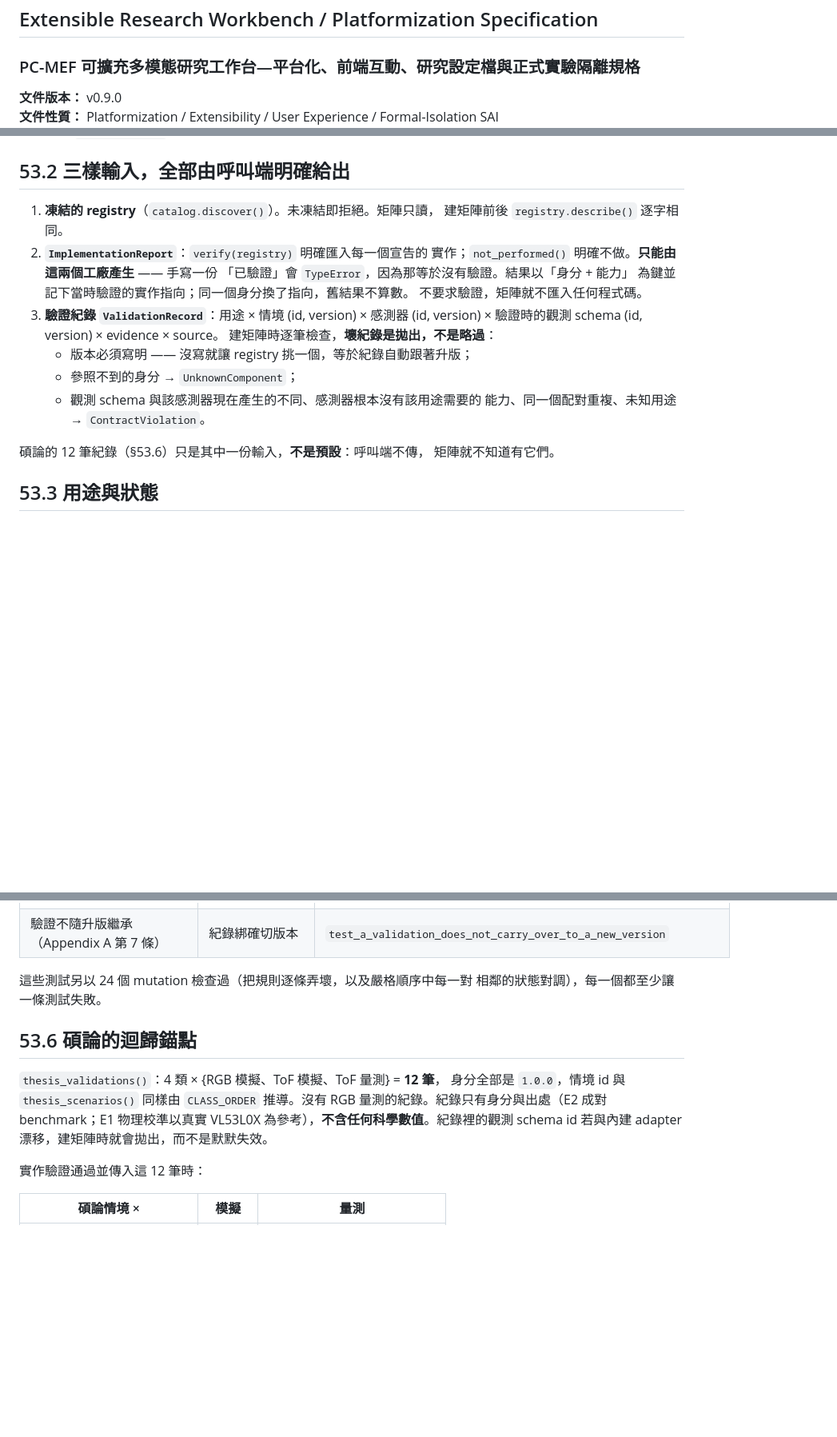
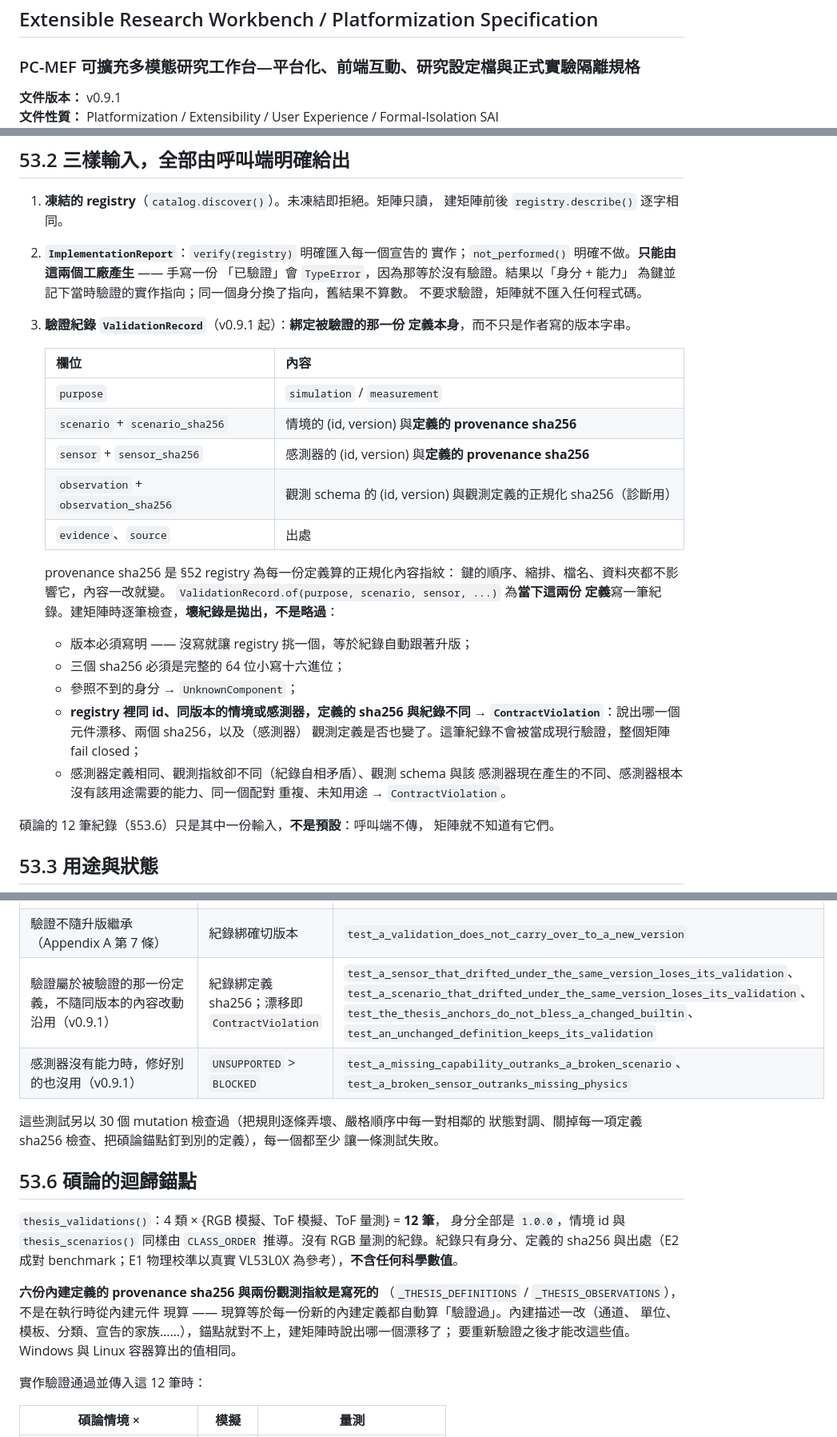
Before and after one commit to SpadesZ/PC-MEF, a Markdown page: PC-MEF_SAI_Platformization.md, 3 parts joined by grey strips. Shown at 80% size. Rendered like a GitHub page; blank space fills up the shorter version.

```diff
--- a/PC-MEF_SAI_Platformization.md
+++ b/PC-MEF_SAI_Platformization.md
@@ -3,5 +3,5 @@
 ## Extensible Research Workbench / Platformization Specification
 ### PC-MEF 可擴充多模態研究工作台—平台化、前端互動、研究設定檔與正式實驗隔離規格
 
-**文件版本：** v0.9.0
+**文件版本：** v0.9.1
 **文件性質：** Platformization / Extensibility / User Experience / Formal-Isolation SAI
@@ -3011,13 +3010,30 @@ provenance（來源與內容 sha256）與「未評估相容性」。
    「已驗證」會 `TypeError`，因為那等於沒有驗證。結果以「身分 + 能力」
    為鍵並記下當時驗證的實作指向；同一個身分換了指向，舊結果不算數。
    不要求驗證，矩陣就不匯入任何程式碼。
-3. **驗證紀錄 `ValidationRecord`**：用途 × 情境 (id, version) × 感測器
-   (id, version) × 驗證時的觀測 schema (id, version) × evidence × source。
-   建矩陣時逐筆檢查，**壞紀錄是拋出，不是略過**：
+3. **驗證紀錄 `ValidationRecord`**（v0.9.1 起）：**綁定被驗證的那一份
+   定義本身**，而不只是作者寫的版本字串。
+
+   | 欄位 | 內容 |
+   |---|---|
+   | `purpose` | `simulation` / `measurement` |
+   | `scenario` + `scenario_sha256` | 情境的 (id, version) 與**定義的 provenance sha256** |
+   | `sensor` + `sensor_sha256` | 感測器的 (id, version) 與**定義的 provenance sha256** |
+   | `observation` + `observation_sha256` | 觀測 schema 的 (id, version) 與觀測定義的正規化 sha256（診斷用） |
+   | `evidence`、`source` | 出處 |
+
+   provenance sha256 是 §52 registry 為每一份定義算的正規化內容指紋：
+   鍵的順序、縮排、檔名、資料夾都不影響它，內容一改就變。
+   `ValidationRecord.of(purpose, scenario, sensor, ...)` 為**當下這兩份
+   定義**寫一筆紀錄。建矩陣時逐筆檢查，**壞紀錄是拋出，不是略過**：
    - 版本必須寫明 —— 沒寫就讓 registry 挑一個，等於紀錄自動跟著升版；
+   - 三個 sha256 必須是完整的 64 位小寫十六進位；
    - 參照不到的身分 → `UnknownComponent`；
-   - 觀測 schema 與該感測器現在產生的不同、感測器根本沒有該用途需要的
-     能力、同一個配對重複、未知用途 → `ContractViolation`。
+   - **registry 裡同 id、同版本的情境或感測器，定義的 sha256 與紀錄不同
+     → `ContractViolation`**：說出哪一個元件漂移、兩個 sha256，以及（感測器）
+     觀測定義是否也變了。這筆紀錄不會被當成現行驗證，整個矩陣 fail closed；
+   - 感測器定義相同、觀測指紋卻不同（紀錄自相矛盾）、觀測 schema 與該
+     感測器現在產生的不同、感測器根本沒有該用途需要的能力、同一個配對
+     重複、未知用途 → `ContractViolation`。
 
 碩論的 12 筆紀錄（§53.6）只是其中一份輸入，**不是預設**：呼叫端不傳，
 矩陣就不知道有它們。
@@ -3073,17 +3097,25 @@ physics plugin 也還是不能模擬）。
 | 身分不明一律失敗、不退回碩論預設 | `registry.get()` 的語意；紀錄必須寫版本 | `test_unknown_identities_never_fall_back_to_the_thesis`、`test_an_ambiguous_identity_must_name_its_version`、`test_a_bad_validation_record_is_refused_not_skipped` |
 | 實作驗證要明確 | 報告只能由兩個工廠產生；未驗證時沒有 `READY`；不要求就不匯入 | `test_without_implementation_verification_nothing_is_ready`、`test_a_hand_written_report_is_refused`、`test_the_matrix_imports_no_code_unless_asked`、`test_a_stale_report_does_not_verify_a_changed_reference` |
 | 驗證不隨升版繼承（Appendix A 第 7 條） | 紀錄綁確切版本 | `test_a_validation_does_not_carry_over_to_a_new_version` |
-
-這些測試另以 24 個 mutation 檢查過（把規則逐條弄壞，以及嚴格順序中每一對
-相鄰的狀態對調），每一個都至少讓一條測試失敗。
+| 驗證屬於被驗證的那一份定義，不隨同版本的內容改動沿用（v0.9.1） | 紀錄綁定義 sha256；漂移即 `ContractViolation` | `test_a_sensor_that_drifted_under_the_same_version_loses_its_validation`、`test_a_scenario_that_drifted_under_the_same_version_loses_its_validation`、`test_the_thesis_anchors_do_not_bless_a_changed_builtin`、`test_an_unchanged_definition_keeps_its_validation` |
+| 感測器沒有能力時，修好別的也沒用（v0.9.1） | `UNSUPPORTED` > `BLOCKED` | `test_a_missing_capability_outranks_a_broken_scenario`、`test_a_broken_sensor_outranks_missing_physics` |
+
+這些測試另以 30 個 mutation 檢查過（把規則逐條弄壞、嚴格順序中每一對相鄰的
+狀態對調、關掉每一項定義 sha256 檢查、把碩論錨點釘到別的定義），每一個都至少
+讓一條測試失敗。
 
 ## 53.6 碩論的迴歸錨點
 
 `thesis_validations()`：4 類 × {RGB 模擬、ToF 模擬、ToF 量測} = **12 筆**，
 身分全部是 `1.0.0`，情境 id 與 `thesis_scenarios()` 同樣由 `CLASS_ORDER`
-推導。沒有 RGB 量測的紀錄。紀錄只有身分與出處（E2 成對 benchmark；E1
-物理校準以真實 VL53L0X 為參考），**不含任何科學數值**。紀錄裡的觀測 schema
-id 若與內建 adapter 漂移，建矩陣時就會拋出，而不是默默失效。
+推導。沒有 RGB 量測的紀錄。紀錄只有身分、定義的 sha256 與出處（E2 成對
+benchmark；E1 物理校準以真實 VL53L0X 為參考），**不含任何科學數值**。
+
+**六份內建定義的 provenance sha256 與兩份觀測指紋是寫死的**
+（`_THESIS_DEFINITIONS` / `_THESIS_OBSERVATIONS`），不是在執行時從內建元件
+現算 —— 現算等於每一份新的內建定義都自動算「驗證過」。內建描述一改（通道、
+單位、模板、分類、宣告的家族……），錨點就對不上，建矩陣時說出哪一個漂移了；
+要重新驗證之後才能改這些值。Windows 與 Linux 容器算出的值相同。
 
 實作驗證通過並傳入這 12 筆時：
 
```
Also changed, not shown: other parts of PC-MEF_SAI_Platformization.md (+62 -17 lines).
